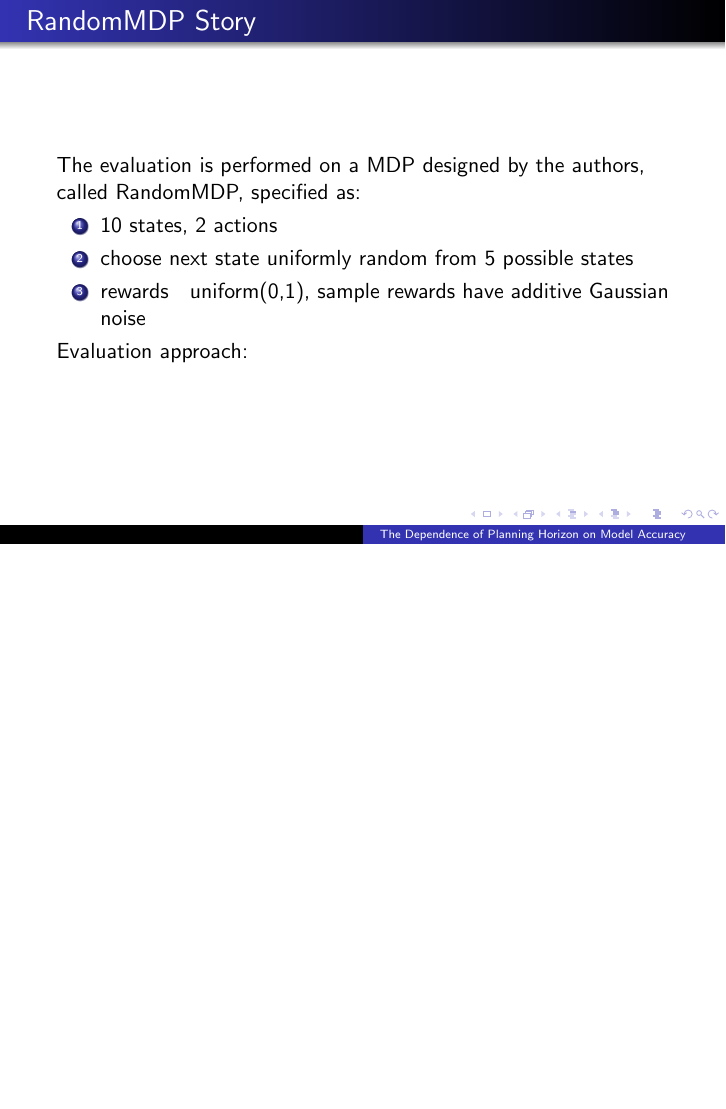
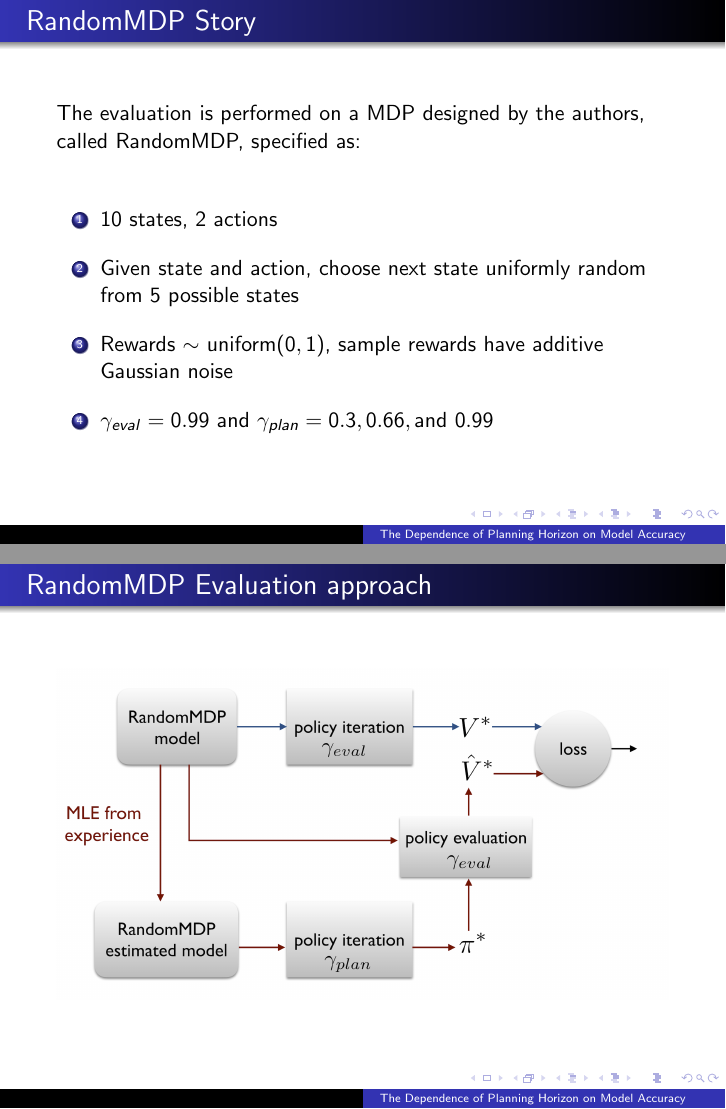
Before and after one commit to eareyan/RLFinalProject, LaTeX slides (presentation/RLPresentation.tex): page 4 of 9 before the commit and pages 4 and 5 of 11 after it, the two joined at a grey line, the shorter picture padded with empty space. Compiled offline with pdfLaTeX.

Commit message:
final presentation

```diff
--- a/presentation/RLPresentation.tex
+++ b/presentation/RLPresentation.tex
@@ -40,13 +40,21 @@ Planning Depth should be determined proportionally to model accuracy
 
 % Slide: RandomMDP Story
 \begin{frame}{RandomMDP Story}
-The evaluation is performed on a MDP designed by the authors, called RandomMDP, specified as:
+The evaluation is performed on a MDP designed by the authors, called RandomMDP, specified as:\vspace{8mm}
 \begin{enumerate}
+\setlength\itemsep{1em}
 \item 10 states, 2 actions
-\item choose next state uniformly random from 5 possible states
-\item rewards $~$ uniform(0,1), sample rewards have additive Gaussian noise
+\item Given state and action, choose next state uniformly random from 5 possible states
+\item Rewards $\sim$ uniform$(0,1)$, sample rewards have additive Gaussian noise
+\item $\gamma_{eval} = 0.99$ and $\gamma_{plan} = 0.3,0.66, \text{and } 0.99$
 \end{enumerate}
-Evaluation approach:
+
+\end{frame}
+
+\begin{frame}{RandomMDP Evaluation approach}
+\begin{figure}
+\includegraphics[page=1,width=1\textwidth]{RandomMDPEvaluation.png}
+\end{figure}
 
 
 \end{frame}
```
Also changed, not shown: presentation/RLPresentation.pdf, presentation/RandomMDPEvaluation.png (added), presentation/WhatIsThePoint.png (added), presentation/RLPresentation.tex (15 more changed lines), 5 other files.
